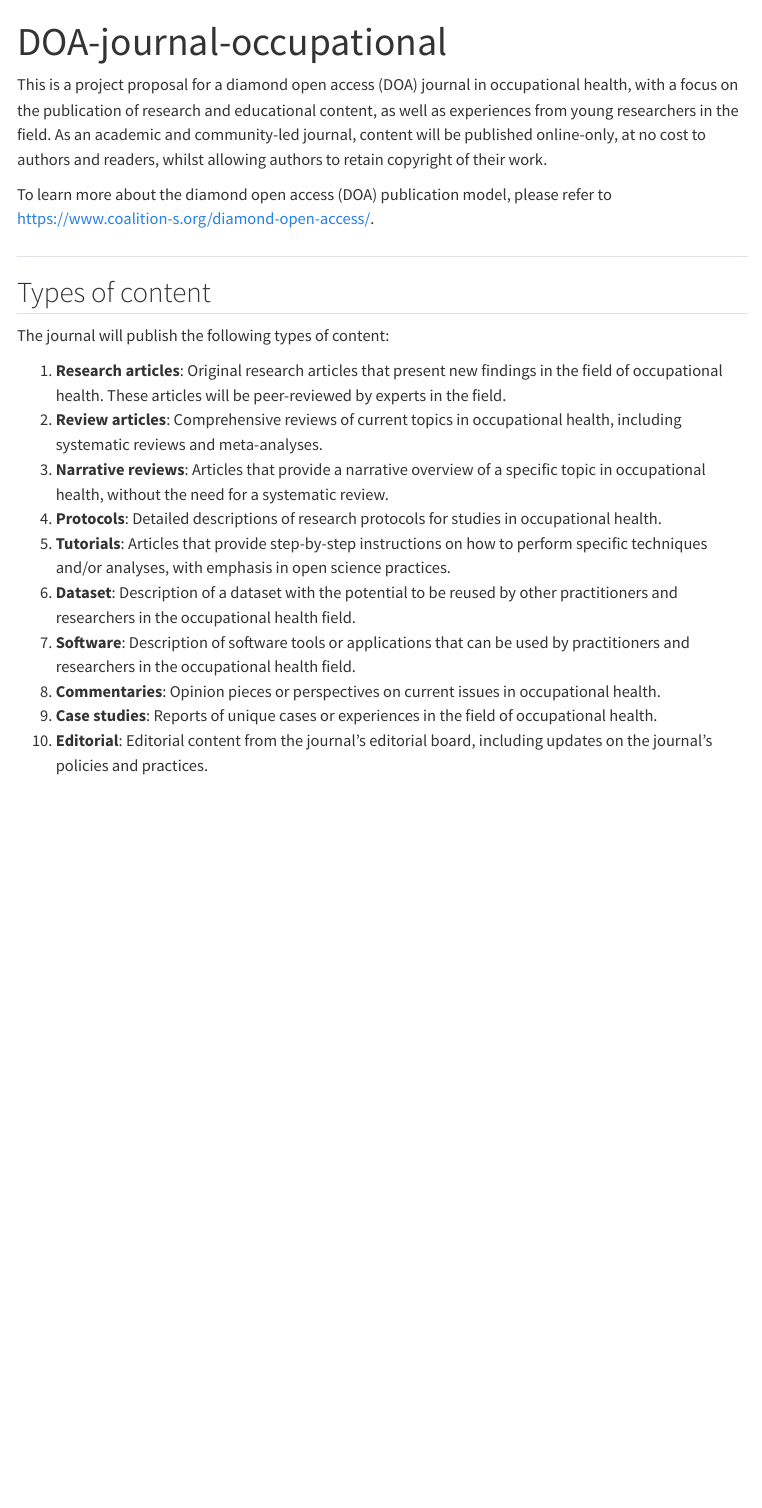
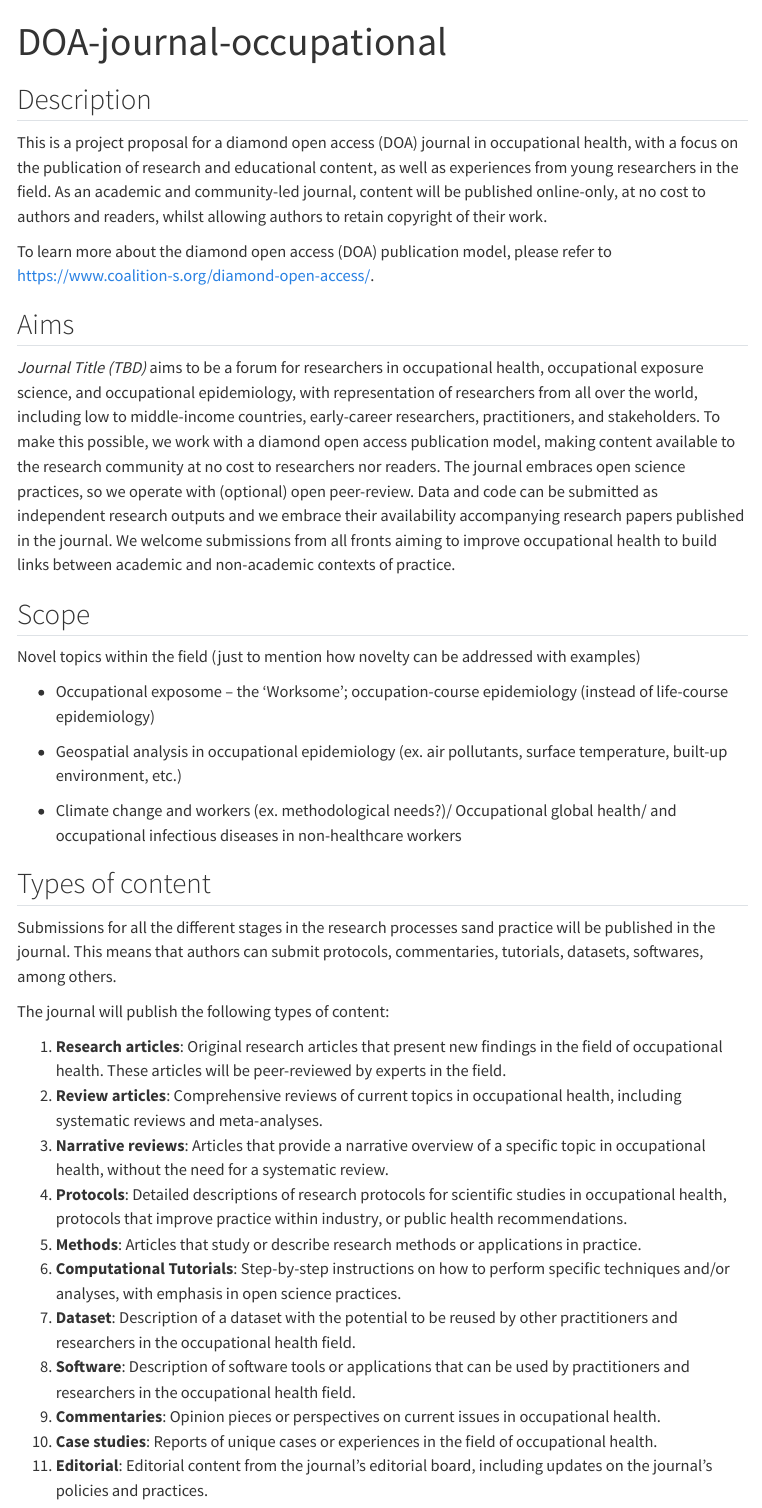
Before and after one commit to UtrechtUniversity/DOA-journal-occupational, a Quarto document (index.qmd): the page in a window 1100 px wide, from its top. Rendered offline with R 4.5, knitr and Pandoc in place of Quarto, with nearby package versions; menus at the side of the page are left out.

Commit message:
Updated aims and scope

```diff
--- a/index.qmd
+++ b/index.qmd
@@ -1,24 +1,41 @@
 ---
 title: "DOA-journal-occupational"
 ---
+
+## Description
 
 This is a project proposal for a diamond open access (DOA) journal in occupational health, with a focus on the publication of research and educational content, as well as experiences from young researchers in the field. As an academic and community-led journal, content will be published online-only, at no cost to authors and readers, whilst allowing authors to retain copyright of their work.
 
 To learn more about the diamond open access (DOA) publication model, please refer to <https://www.coalition-s.org/diamond-open-access/>.
 
-##
+## Aims
+
+*Journal Title (TBD)* aims to be a forum for researchers in occupational health, occupational exposure science, and occupational epidemiology, with representation of researchers from all over the world, including low to middle-income countries, early-career researchers, practitioners, and stakeholders. To make this possible, we work with a diamond open access publication model, making content available to the research community at no cost to researchers nor readers. The journal embraces open science practices, so we operate with (optional) open peer-review. Data and code can be submitted as independent research outputs and we embrace their availability accompanying research papers published in the journal. We welcome submissions from all fronts aiming to improve occupational health to build links between academic and non-academic contexts of practice.
+
+## Scope
+
+Novel topics within the field (just to mention how novelty can be addressed with examples)
+
+-   Occupational exposome – the ‘Worksome’; occupation-course epidemiology (instead of life-course epidemiology)
+
+-   Geospatial analysis in occupational epidemiology (ex. air pollutants, surface temperature, built-up environment, etc.)
+
+-   Climate change and workers (ex. methodological needs?)/ Occupational global health/ and occupational infectious diseases in non-healthcare workers
 
 ## Types of content
 
+Submissions for all the different stages in the research processes sand practice will be published in the journal. This means that authors can submit protocols, commentaries, tutorials, datasets, softwares, among others.
+
 The journal will publish the following types of content:
 
-1. **Research articles**: Original research articles that present new findings in the field of occupational health. These articles will be peer-reviewed by experts in the field.
-2. **Review articles**: Comprehensive reviews of current topics in occupational health, including systematic reviews and meta-analyses.
-3. **Narrative reviews**: Articles that provide a narrative overview of a specific topic in occupational health, without the need for a systematic review.
-4. **Protocols**: Detailed descriptions of research protocols for studies in occupational health.
-5. **Tutorials**: Articles that provide step-by-step instructions on how to perform specific techniques and/or analyses, with emphasis in open science practices.
-6. **Dataset**: Description of a dataset with the potential to be reused by other practitioners and researchers in the occupational health field.
-7. **Software**: Description of software tools or applications that can be used by practitioners and researchers in the occupational health field.
-8. **Commentaries**: Opinion pieces or perspectives on current issues in occupational health.
-9. **Case studies**: Reports of unique cases or experiences in the field of occupational health.
-10. **Editorial**: Editorial content from the journal's editorial board, including updates on the journal's policies and practices.
+1.  **Research articles**: Original research articles that present new findings in the field of occupational health. These articles will be peer-reviewed by experts in the field.
+2.  **Review articles**: Comprehensive reviews of current topics in occupational health, including systematic reviews and meta-analyses.
+3.  **Narrative reviews**: Articles that provide a narrative overview of a specific topic in occupational health, without the need for a systematic review.
+4.  **Protocols**: Detailed descriptions of research protocols for scientific studies in occupational health, protocols that improve practice within industry, or public health recommendations.
+5.  **Methods**: Articles that study or describe research methods or applications in practice.
+6.  **Computational Tutorials**: Step-by-step instructions on how to perform specific techniques and/or analyses, with emphasis in open science practices.
+7.  **Dataset**: Description of a dataset with the potential to be reused by other practitioners and researchers in the occupational health field.
+8.  **Software**: Description of software tools or applications that can be used by practitioners and researchers in the occupational health field.
+9.  **Commentaries**: Opinion pieces or perspectives on current issues in occupational health.
+10. **Case studies**: Reports of unique cases or experiences in the field of occupational health.
+11. **Editorial**: Editorial content from the journal's editorial board, including updates on the journal's policies and practices.
```
Also changed, not shown: 2 other files.
